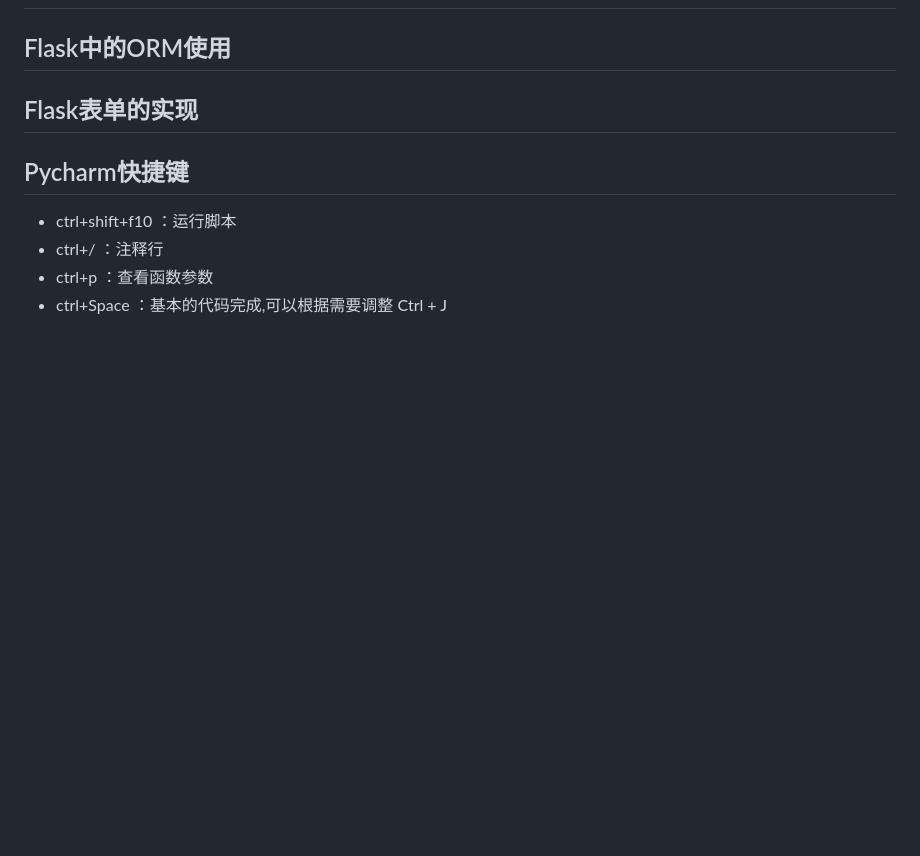
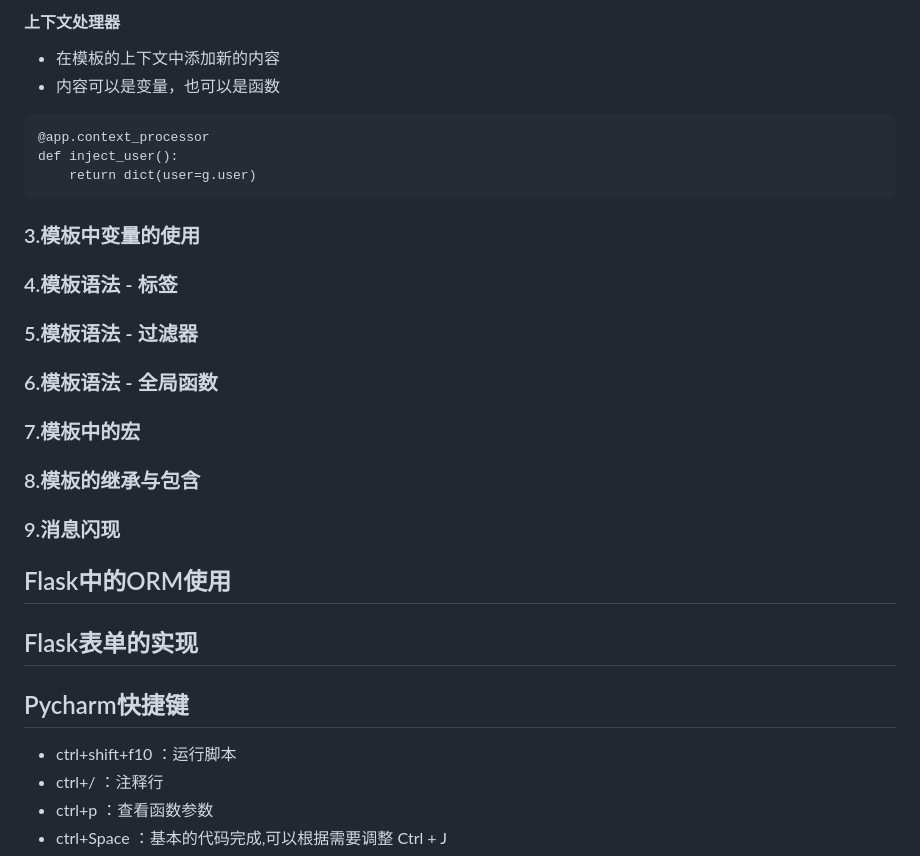
Before and after one commit to obligate/python-im, a Markdown page: im-flask/readme.md, the part around the change printed below. Rendered like a GitHub page; blank space fills up the shorter version.

Commit message:
flask模板基本知识

````diff
--- a/im-flask/readme.md
+++ b/im-flask/readme.md
@@ -282,3 +333,20 @@ def forbidden_page(err):
+#### 上下文处理器
++ 在模板的上下文中添加新的内容
++ 内容可以是变量，也可以是函数
+```
+@app.context_processor
+def inject_user():
+    return dict(user=g.user)
+```
+### 3.模板中变量的使用
+### 4.模板语法 - 标签
+### 5.模板语法 - 过滤器
+### 6.模板语法 - 全局函数
+### 7.模板中的宏
+### 8.模板的继承与包含
+### 9.消息闪现
+
+
 ## Flask中的ORM使用
 ## Flask表单的实现
 
````
Also changed, not shown: other parts of im-flask/readme.md (+51 -0 lines), im-flask/img/006.png (added), 6 other files.
